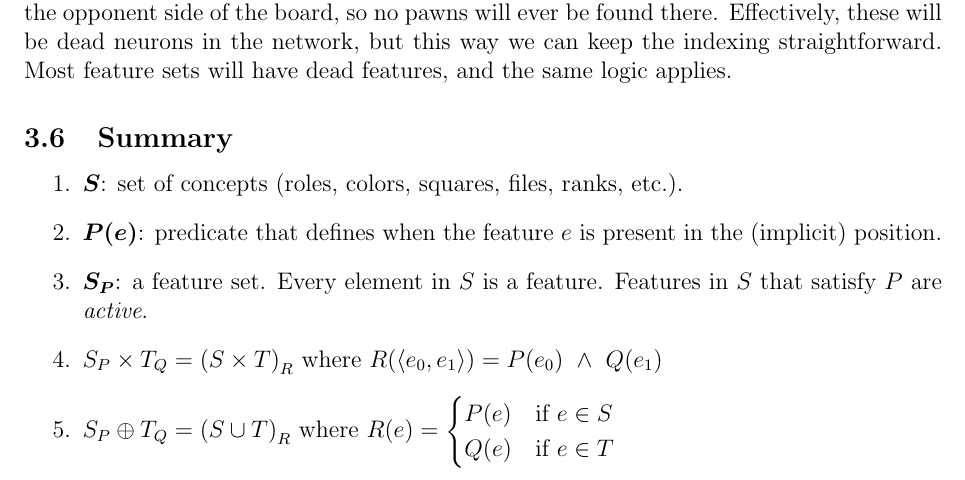
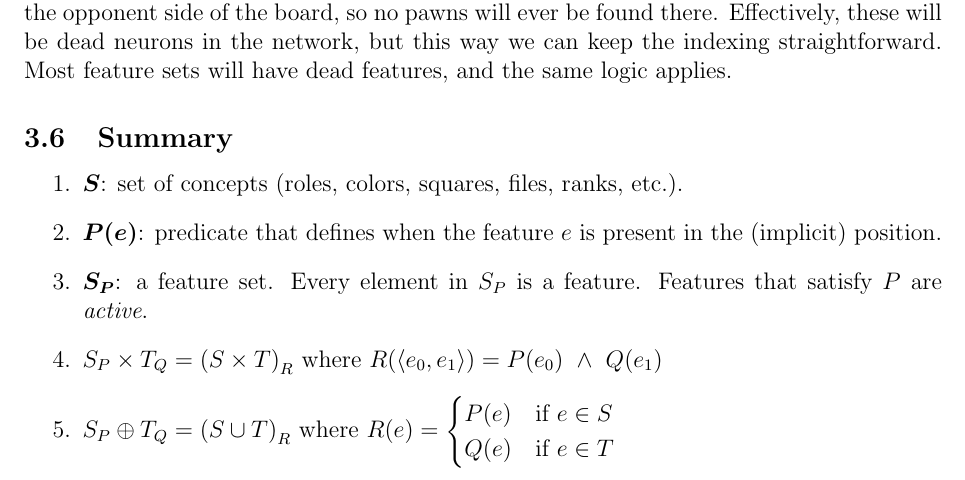
Before and after one commit to mlomb/cs-master-thesis-doc, a LaTeX thesis (thesis/main.tex, which reads thesis/3_encodings.tex): part of page 16 of 53, cut so that both start at the same text. Compiled offline with pdfLaTeX.

Commit message:
minor rephrase

```diff
--- a/thesis/3_encodings.tex
+++ b/thesis/3_encodings.tex
@@ -236,7 +236,7 @@ Consider the $\featureset{All}$ feature set. For every position, role and color
 \begin{enumerate}
 \item $\bm S$: set of concepts (roles, colors, squares, files, ranks, etc.).
 \item $\bm{P(e)}$: predicate that defines when the feature $e$ is present in the (implicit) position.
-\item ${\bm S}_{\bm P}$: a feature set. Every element in $S$ is a feature. Features in $S$ that satisfy $P$ are \textit{active}.
+\item ${\bm S}_{\bm P}$: a feature set. Every element in $S_P$ is a feature. Features that satisfy $P$ are \textit{active}.
 \item $S_P \times T_Q={(S \times T)}_{R}$ where $R(\langle e_0, e_1 \rangle) = P(e_0)\ \land\ Q(e_1)$
 \item $S_P \oplus T_Q={(S \cup T)}_R$ where $R(e) = \begin{cases}
         P(e) & \text{if } e \in S \\
```
